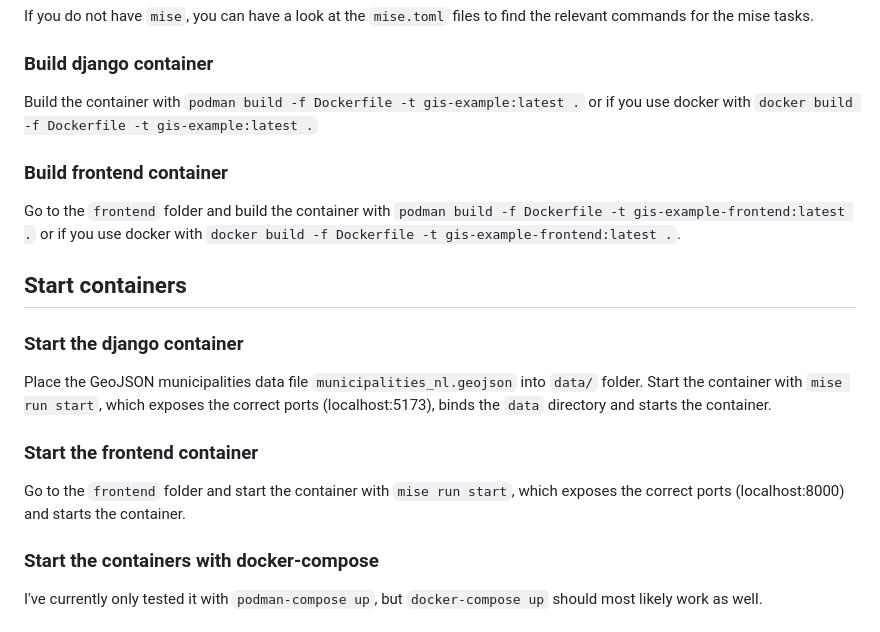
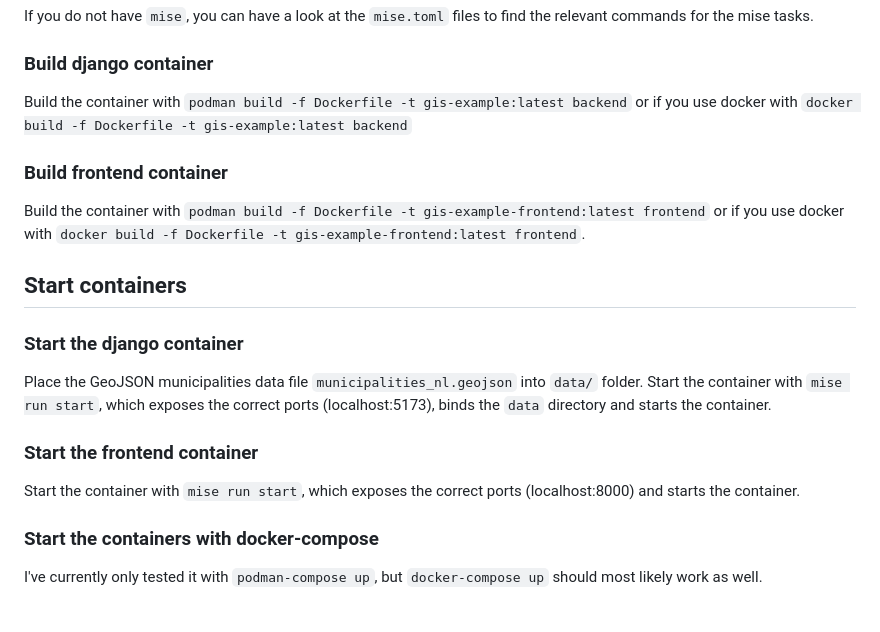
Before and after one commit to idsvandermolen/gis-example, a Markdown page: README.md, the part around the change. Drawn GitHub-style.

```diff
--- a/README.md
+++ b/README.md
@@ -17,10 +17,10 @@ uv run python -c 'from django.core.management.utils import get_random_secret_key
 If you do not have `mise`, you can have a look at the `mise.toml` files to find the relevant commands for the mise tasks.
 
 ### Build django container
-Build the container with `podman build -f Dockerfile -t gis-example:latest .` or if you use docker with `docker build -f Dockerfile -t gis-example:latest .`
+Build the container with `podman build -f Dockerfile -t gis-example:latest backend` or if you use docker with `docker build -f Dockerfile -t gis-example:latest backend`
 
 ### Build frontend container
-Go to the `frontend` folder and build the container with `podman build -f Dockerfile -t gis-example-frontend:latest .` or if you use docker with `docker build -f Dockerfile -t gis-example-frontend:latest .`.
+Build the container with `podman build -f Dockerfile -t gis-example-frontend:latest frontend` or if you use docker with `docker build -f Dockerfile -t gis-example-frontend:latest frontend`.
 
 ## Start containers
 ### Start the django container
@@ -28,7 +28,7 @@ Place the GeoJSON municipalities data file `municipalities_nl.geojson` into `dat
 Start the container with `mise run start`, which exposes the correct ports (localhost:5173), binds the `data` directory and starts the container.
 
 ### Start the frontend container
-Go to the `frontend` folder and start the container with `mise run start`, which exposes the correct ports (localhost:8000) and starts the container.
+Start the container with `mise run start`, which exposes the correct ports (localhost:8000) and starts the container.
 
 ### Start the containers with docker-compose
 I've currently only tested it with `podman-compose up`, but `docker-compose up` should most likely work as well.
```
